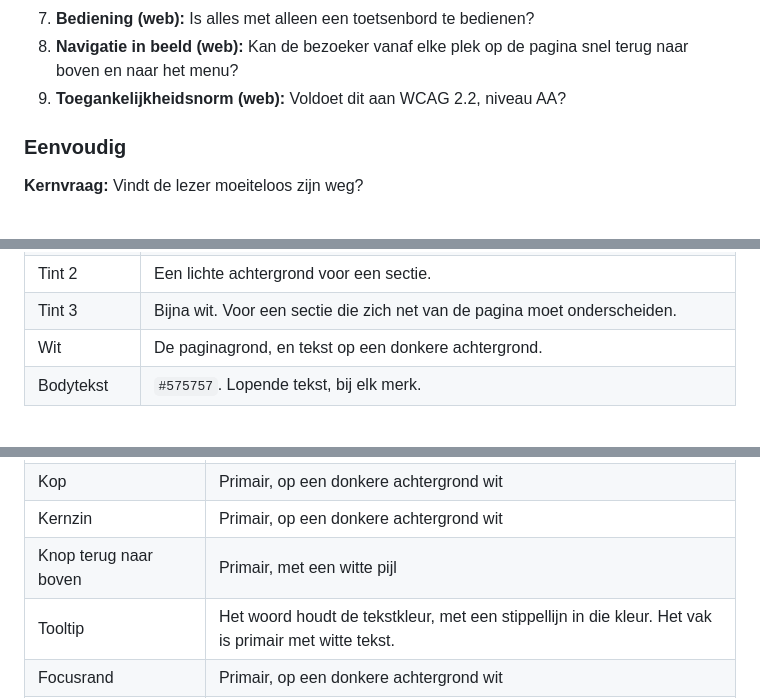
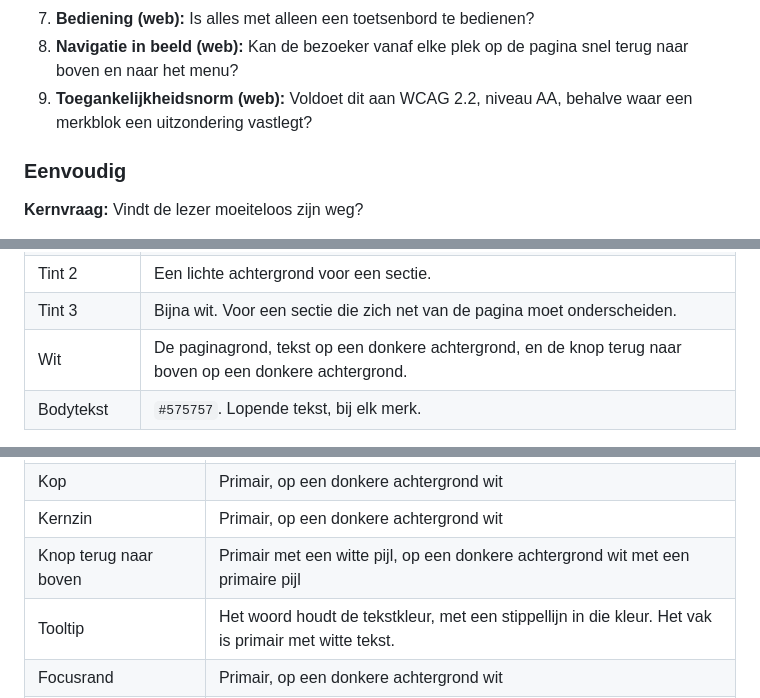
Before and after one commit to stephan-sfp/sfp-brand-source, a Markdown page: branding.md, 3 parts joined by grey strips. GitHub-like rendering.

```diff
--- a/branding.md
+++ b/branding.md
@@ -450,7 +450,7 @@ Alles past bij elkaar. Elk onderdeel is ook afzonderlijk te begrijpen. Wat we ma
 6. **Kleine schermen (web):** Werkt dit op een scherm van 320 pixels breed, zonder onbedoeld horizontaal scrollen? Is de belangrijkste actie binnen bereik?
 7. **Bediening (web):** Is alles met alleen een toetsenbord te bedienen?
 8. **Navigatie in beeld (web):** Kan de bezoeker vanaf elke plek op de pagina snel terug naar boven en naar het menu?
-9. **Toegankelijkheidsnorm (web):** Voldoet dit aan WCAG 2.2, niveau AA?
+9. **Toegankelijkheidsnorm (web):** Voldoet dit aan WCAG 2.2, niveau AA, behalve waar een merkblok een uitzondering vastlegt?
 
 ### Eenvoudig
 
@@ -525,7 +525,7 @@ Elk merk voert dezelfde rollen. Welke hexcode bij welke rol hoort staat in het m
 | Tint 1 | De donkerste van de drie lichte tinten. Voor een blok dat nog contrast moet dragen. |
 | Tint 2 | Een lichte achtergrond voor een sectie. |
 | Tint 3 | Bijna wit. Voor een sectie die zich net van de pagina moet onderscheiden. |
-| Wit | De paginagrond, en tekst op een donkere achtergrond. |
+| Wit | De paginagrond, tekst op een donkere achtergrond, en de knop terug naar boven op een donkere achtergrond. |
 | Bodytekst | `#575757`. Lopende tekst, bij elk merk. |
 
 De drie tinten komen uit de kleuren van het merk zelf en lopen af naar bijna wit. Welke kleur de bron is, staat in het merkblok.
@@ -553,7 +553,7 @@ Welke rol een onderdeel voert, staat hier. Er komen geen kleuren bij: elk onderd
 | Tweede call-to-action | Een tekstlink met een pijl erachter, geen tweede knop. Hij voert de kleur van de tekstlink op die achtergrond, in het bodyfont op gewicht 900, in gewone letters en onderstreept. |
 | Kop | Primair, op een donkere achtergrond wit |
 | Kernzin | Primair, op een donkere achtergrond wit |
-| Knop terug naar boven | Primair, met een witte pijl |
+| Knop terug naar boven | Primair met een witte pijl, op een donkere achtergrond wit met een primaire pijl |
 | Tooltip | Het woord houdt de tekstkleur, met een stippellijn in die kleur. Het vak is primair met witte tekst. |
 | Focusrand | Primair, op een donkere achtergrond wit |
 | Rand van een formulierveld | Primair met transparantie |
```
Also changed, not shown: other parts of branding.md (+4 -4 lines), kernwaarden.md (+4 -4 lines).
